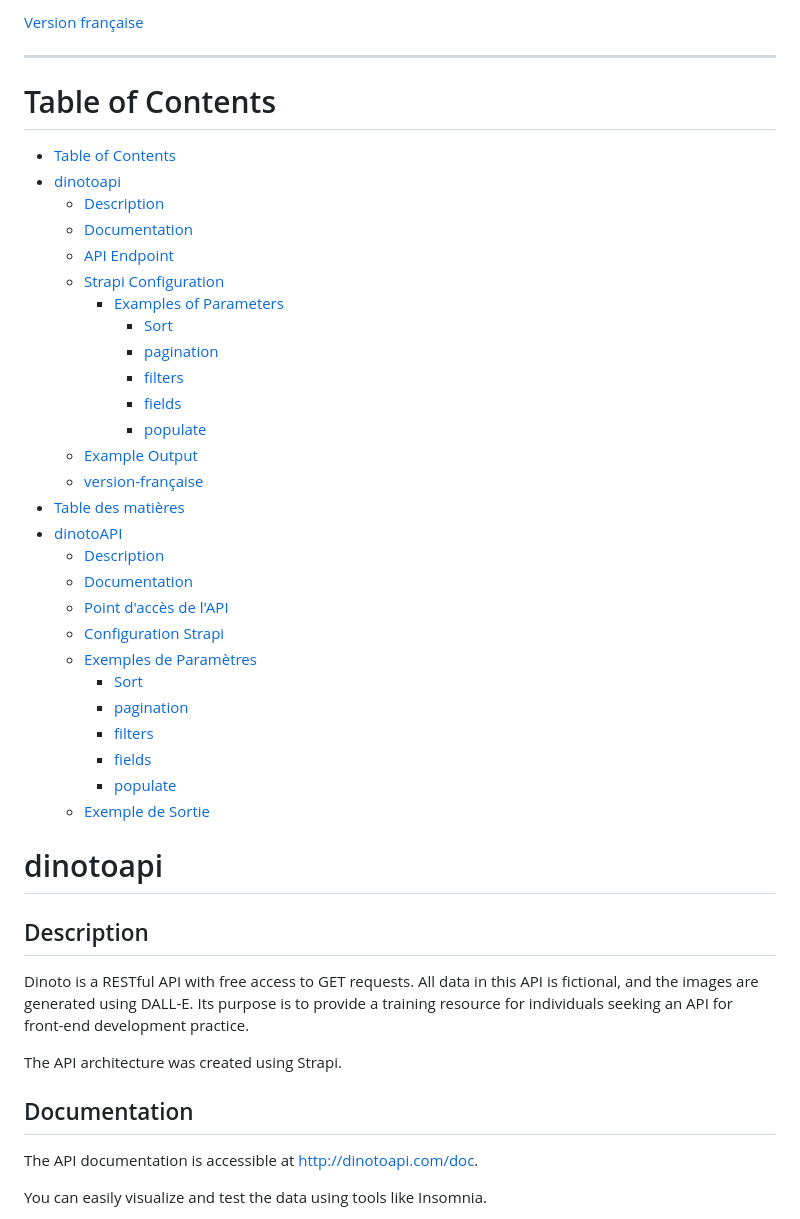
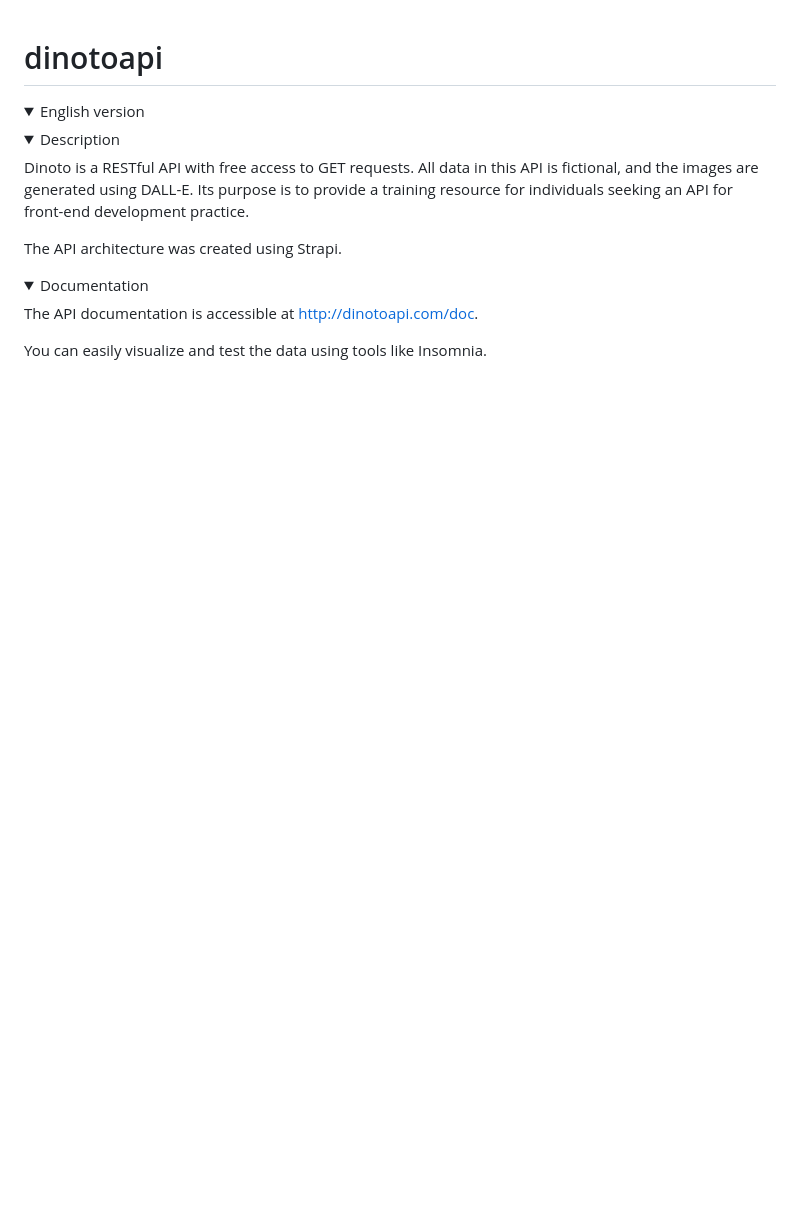
Before and after one commit to jonathanbensadoun/dinotoAPI, a Markdown page: README.md, the part around one of its changes. Rendered like a GitHub page; folded sections open; blank space fills up the shorter version.

Commit message:
modification du readme

```diff
--- a/README.md
+++ b/README.md
@@ -1,44 +1,19 @@
-[Version française](#version-française)
-
-***
-# Table of Contents
-
-- [Table of Contents](#table-of-contents)
-- [dinotoapi](#dinotoapi)
-  - [Description](#description)
-  - [Documentation](#documentation)
-  - [API Endpoint](#api-endpoint)
-  - [Strapi Configuration](#strapi-configuration)
-    - [Examples of Parameters](#examples-of-parameters)
-      - [Sort](#sort)
-      - [pagination](#pagination)
-      - [filters](#filters)
-      - [fields](#fields)
-      - [populate](#populate)
-  - [Example Output](#example-output)
-  - [version-française](#version-française)
-- [Table des matières](#table-des-matières)
-- [dinotoAPI](#dinotoapi-1)
-  - [Description](#description-1)
-  - [Documentation](#documentation-1)
-  - [Point d'accès de l'API](#point-daccès-de-lapi)
-  - [Configuration Strapi](#configuration-strapi)
-  - [Exemples de Paramètres](#exemples-de-paramètres)
-      - [Sort](#sort-1)
-      - [pagination](#pagination-1)
-      - [filters](#filters-1)
-      - [fields](#fields-1)
-      - [populate](#populate-1)
-  - [Exemple de Sortie](#exemple-de-sortie)
 # dinotoapi
 
-## Description
 
-Dinoto is a RESTful API with free access to GET requests. All data in this API is fictional, and the images are generated using DALL-E. Its purpose is to provide a training resource for individuals seeking an API for front-end development practice.
+<details><summary> English version</summary>
 
-The API architecture was created using Strapi.
 
-## Documentation
+
+
+  <details><summary> Description</summary>
+
+  Dinoto is a RESTful API with free access to GET requests. All data in this API is fictional, and the images are generated using DALL-E. Its purpose is to provide a training resource for individuals seeking an API for front-end development practice.
+
+  The API architecture was created using Strapi.
+
+</details>
+<details><summary> Documentation</summary>
 
 The API documentation is accessible at http://dinotoapi.com/doc.
 
```
Also changed, not shown: other parts of README.md (+27 -42 lines).
